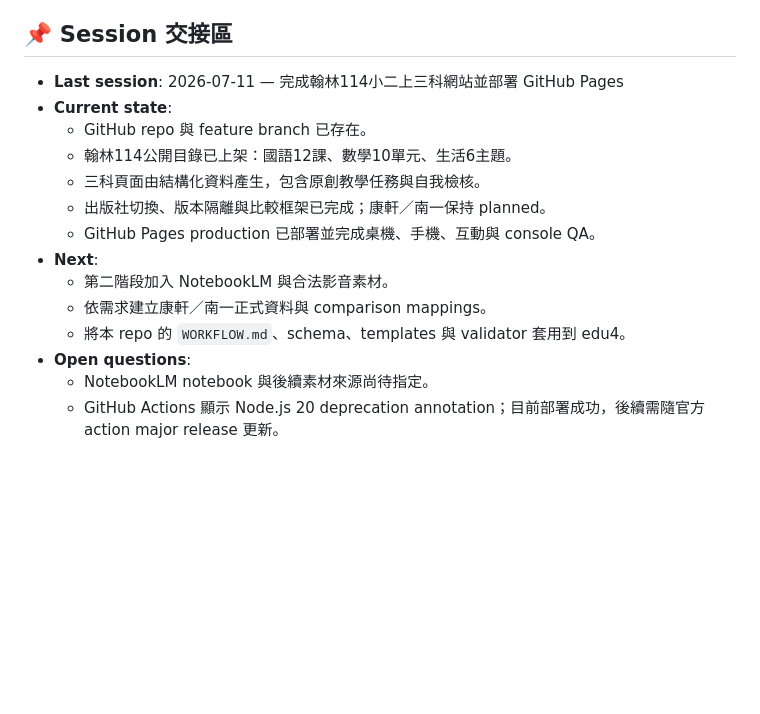
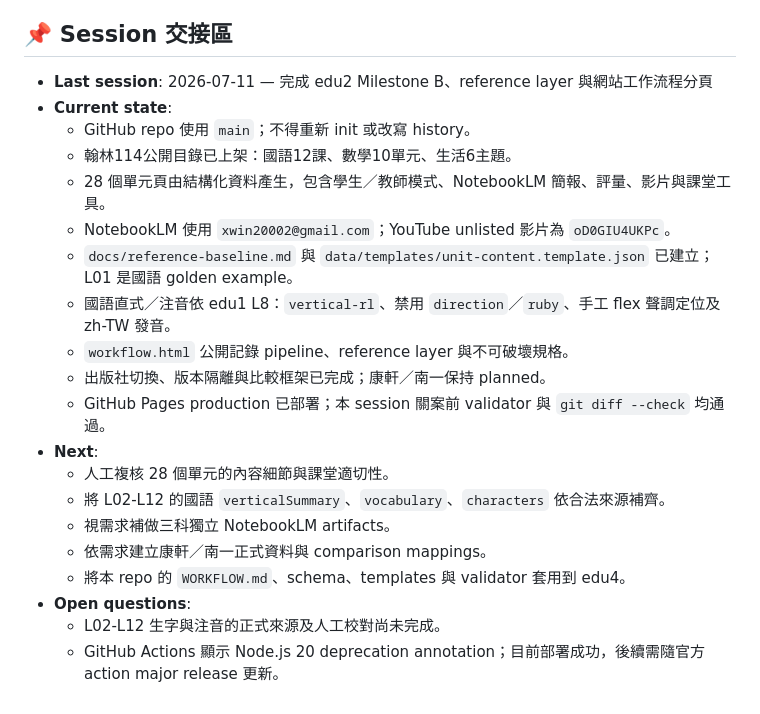
Before and after one commit to xwin20002/edu2, a Markdown page: AGENTS.md, the part around the change. Drawn GitHub-style; blank space fills up the shorter version.

Commit message:
docs: close cc session with final handoff

```diff
--- a/AGENTS.md
+++ b/AGENTS.md
@@ -91,18 +91,24 @@ edu2/
 <!-- CC-SESSION-HANDOFF:START -->
 ## 📌 Session 交接區
 
-- **Last session**: 2026-07-11 — 完成翰林114小二上三科網站並部署 GitHub Pages
+- **Last session**: 2026-07-11 — 完成 edu2 Milestone B、reference layer 與網站工作流程分頁
 - **Current state**:
-  - GitHub repo 與 feature branch 已存在。
+  - GitHub repo 使用 `main`；不得重新 init 或改寫 history。
   - 翰林114公開目錄已上架：國語12課、數學10單元、生活6主題。
-  - 三科頁面由結構化資料產生，包含原創教學任務與自我檢核。
+  - 28 個單元頁由結構化資料產生，包含學生／教師模式、NotebookLM 簡報、評量、影片與課堂工具。
+  - NotebookLM 使用 `xwin20002@gmail.com`；YouTube unlisted 影片為 `oD0GIU4UKPc`。
+  - `docs/reference-baseline.md` 與 `data/templates/unit-content.template.json` 已建立；L01 是國語 golden example。
+  - 國語直式／注音依 edu1 L8：`vertical-rl`、禁用 `direction`／`ruby`、手工 flex 聲調定位及 zh-TW 發音。
+  - `workflow.html` 公開記錄 pipeline、reference layer 與不可破壞規格。
   - 出版社切換、版本隔離與比較框架已完成；康軒／南一保持 planned。
-  - GitHub Pages production 已部署並完成桌機、手機、互動與 console QA。
+  - GitHub Pages production 已部署；本 session 關案前 validator 與 `git diff --check` 均通過。
 - **Next**:
-  - 第二階段加入 NotebookLM 與合法影音素材。
+  - 人工複核 28 個單元的內容細節與課堂適切性。
+  - 將 L02-L12 的國語 `verticalSummary`、`vocabulary`、`characters` 依合法來源補齊。
+  - 視需求補做三科獨立 NotebookLM artifacts。
   - 依需求建立康軒／南一正式資料與 comparison mappings。
   - 將本 repo 的 `WORKFLOW.md`、schema、templates 與 validator 套用到 edu4。
 - **Open questions**:
-  - NotebookLM notebook 與後續素材來源尚待指定。
+  - L02-L12 生字與注音的正式來源及人工校對尚未完成。
   - GitHub Actions 顯示 Node.js 20 deprecation annotation；目前部署成功，後續需隨官方 action major release 更新。
 <!-- CC-SESSION-HANDOFF:END -->
```
Also changed, not shown: CLAUDE.md (+5 -5 lines), 工作筆記.md (+5 -5 lines).
